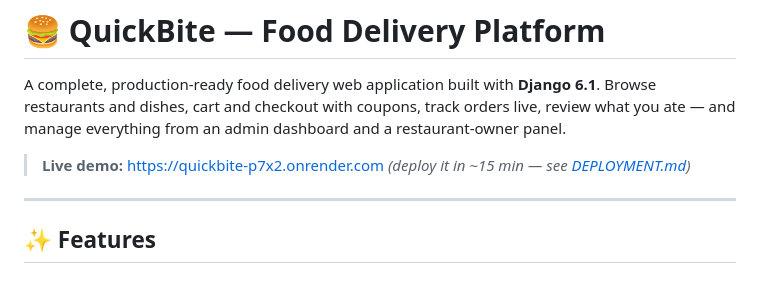
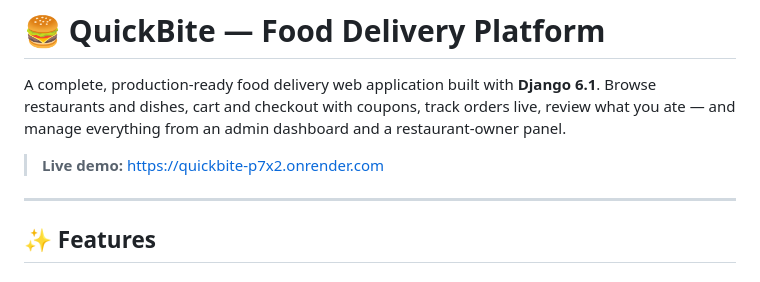
Before and after one commit to Izhan-Rangrej/QuickBite, a Markdown page: README.md, the part around the change. Rendered like a GitHub page.

Commit message:
Update README to remove deployment time estimate
Removed deployment time estimate from README.

```diff
--- a/README.md
+++ b/README.md
@@ -6,7 +6,6 @@ review what you ate — and manage everything from an admin dashboard and a
 restaurant-owner panel.
 
 > **Live demo:** https://quickbite-p7x2.onrender.com
-> *(deploy it in ~15 min — see [DEPLOYMENT.md](DEPLOYMENT.md))*
 
 
 ---
```
